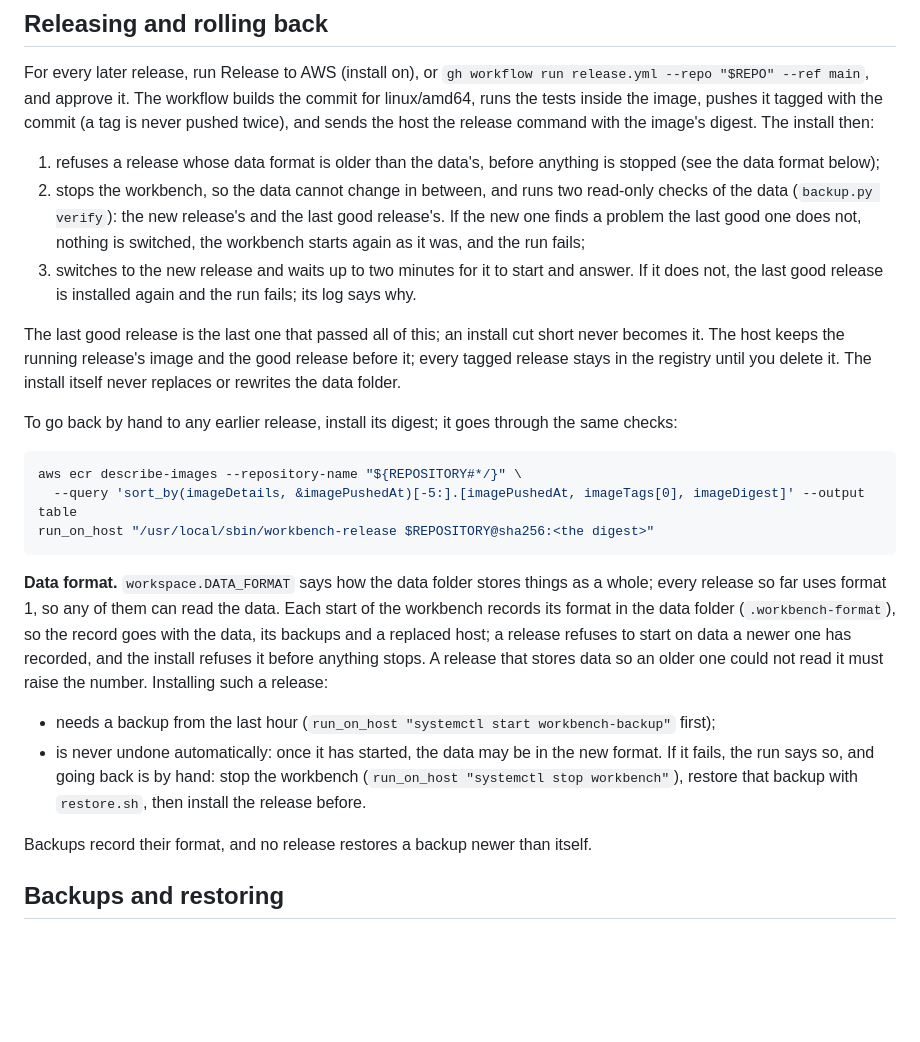
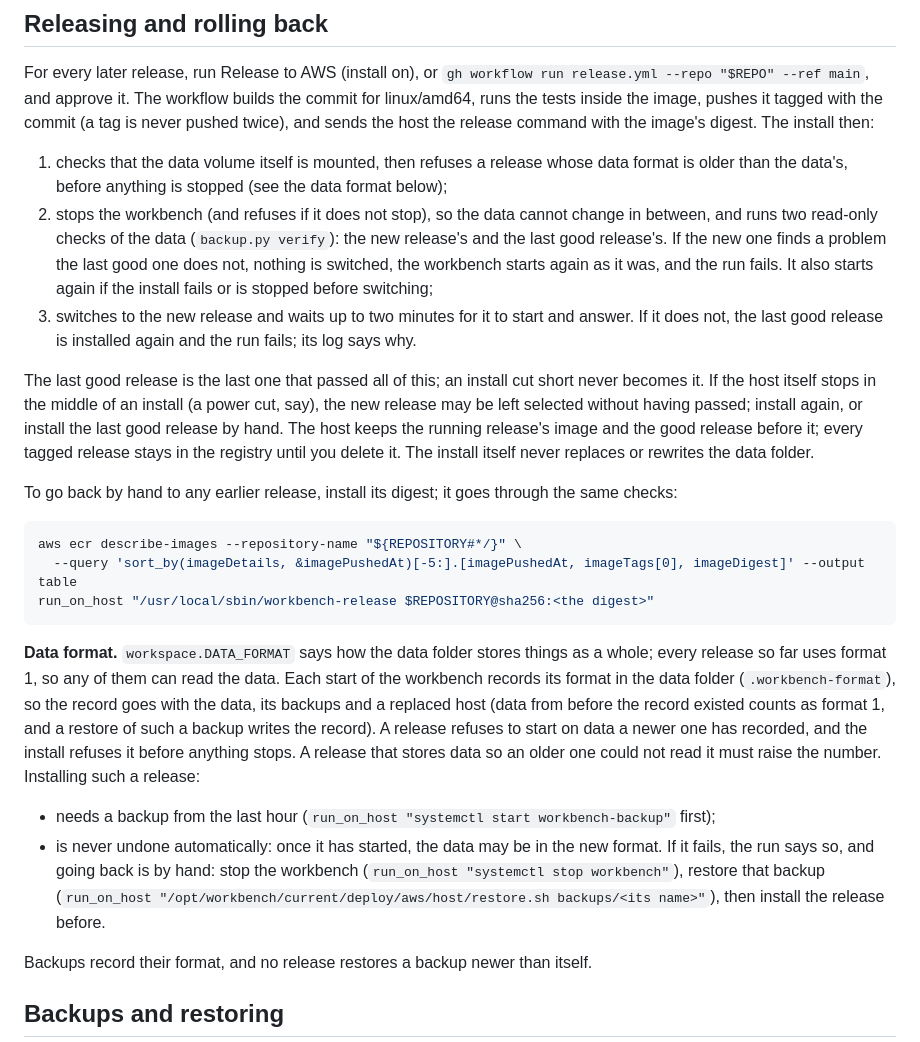
Before and after one commit to YIEXUWOSHIDUDE/Feiran, a Markdown page: docs/aws-deployment.md, the part around the change. Rendered like a GitHub page; blank space fills up the shorter version.

Commit message:
Document the fixes from the second review of the AWS release work
docs/aws-deployment.md: an install first checks that the data volume
is mounted and that the workbench stopped; it starts the workbench again
if it fails or is stopped before switching; what to do if the host
itself stops mid-install; data from before the format record existed
counts as format 1, and a restore writes its record; the way back from
a failed format change gives restore.sh's full path.

development.md: the same for the design notes, and the per-release
installer file.

Co-Authored-By: Claude Opus 5.5 <noreply@anthropic.com>

```diff
--- a/docs/aws-deployment.md
+++ b/docs/aws-deployment.md
@@ -275,19 +275,21 @@ commit for linux/amd64, runs the tests inside the image, pushes it tagged with t
 never pushed twice), and sends the host the release command with the image's digest. The install
 then:
 
-1. refuses a release whose data format is older than the data's, before anything is stopped (see
-   the data format below);
-2. stops the workbench, so the data cannot change in between, and runs two read-only checks of the
-   data (`backup.py verify`): the new release's and the last good release's. If the new one finds a
-   problem the last good one does not, nothing is switched, the workbench starts again as it was,
-   and the run fails;
+1. checks that the data volume itself is mounted, then refuses a release whose data format is older
+   than the data's, before anything is stopped (see the data format below);
+2. stops the workbench (and refuses if it does not stop), so the data cannot change in between, and
+   runs two read-only checks of the data (`backup.py verify`): the new release's and the last good
+   release's. If the new one finds a problem the last good one does not, nothing is switched, the
+   workbench starts again as it was, and the run fails. It also starts again if the install fails
+   or is stopped before switching;
 3. switches to the new release and waits up to two minutes for it to start and answer. If it does
    not, the last good release is installed again and the run fails; its log says why.
 
 The last good release is the last one that passed all of this; an install cut short never becomes
-it. The host keeps the running release's image and the good release before it; every tagged release
-stays in the registry until you delete it. The install itself never replaces or rewrites the data
-folder.
+it. If the host itself stops in the middle of an install (a power cut, say), the new release may be
+left selected without having passed; install again, or install the last good release by hand. The
+host keeps the running release's image and the good release before it; every tagged release stays
+in the registry until you delete it. The install itself never replaces or rewrites the data folder.
 
 To go back by hand to any earlier release, install its digest; it goes through the same checks:
 
@@ -300,15 +302,17 @@ run_on_host "/usr/local/sbin/workbench-release $REPOSITORY@sha256:<the digest>"
 **Data format.** `workspace.DATA_FORMAT` says how the data folder stores things as a whole; every
 release so far uses format 1, so any of them can read the data. Each start of the workbench records
 its format in the data folder (`.workbench-format`), so the record goes with the data, its backups
-and a replaced host; a release refuses to start on data a newer one has recorded, and the install
-refuses it before anything stops. A release that stores data so an older one could not read it must
-raise the number. Installing such a release:
+and a replaced host (data from before the record existed counts as format 1, and a restore of such a
+backup writes the record). A release refuses to start on data a newer one has recorded, and the
+install refuses it before anything stops. A release that stores data so an older one could not read
+it must raise the number. Installing such a release:
 
 - needs a backup from the last hour (`run_on_host "systemctl start workbench-backup"` first);
 - is never undone automatically: once it has started, the data may be in the new format. If it
   fails, the run says so, and going back is by hand: stop the workbench
-  (`run_on_host "systemctl stop workbench"`), restore that backup with `restore.sh`, then install the
-  release before.
+  (`run_on_host "systemctl stop workbench"`), restore that backup
+  (`run_on_host "/opt/workbench/current/deploy/aws/host/restore.sh backups/<its name>"`), then install
+  the release before.
 
 Backups record their format, and no release restores a backup newer than itself.
 
```
Also changed, not shown: development.md (+3 -3 lines).
